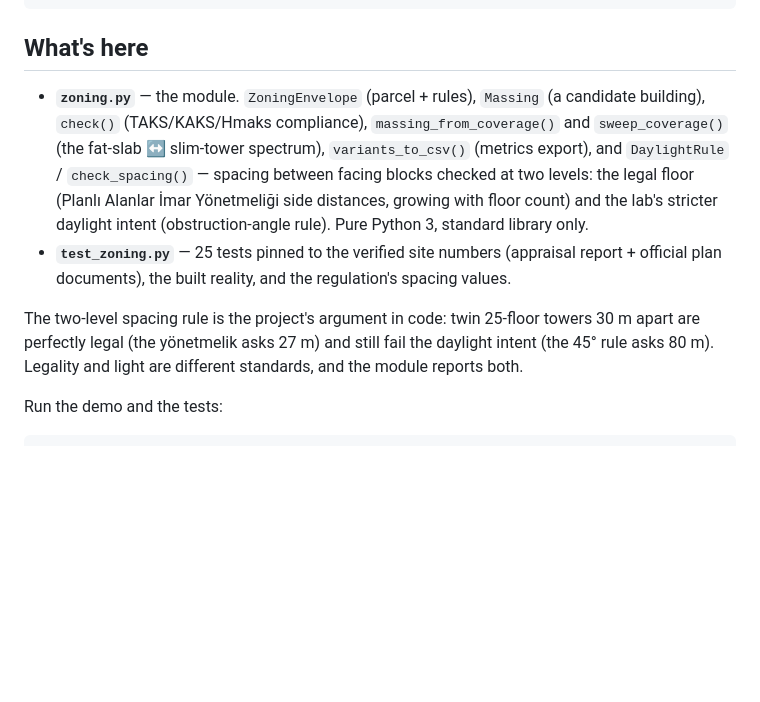
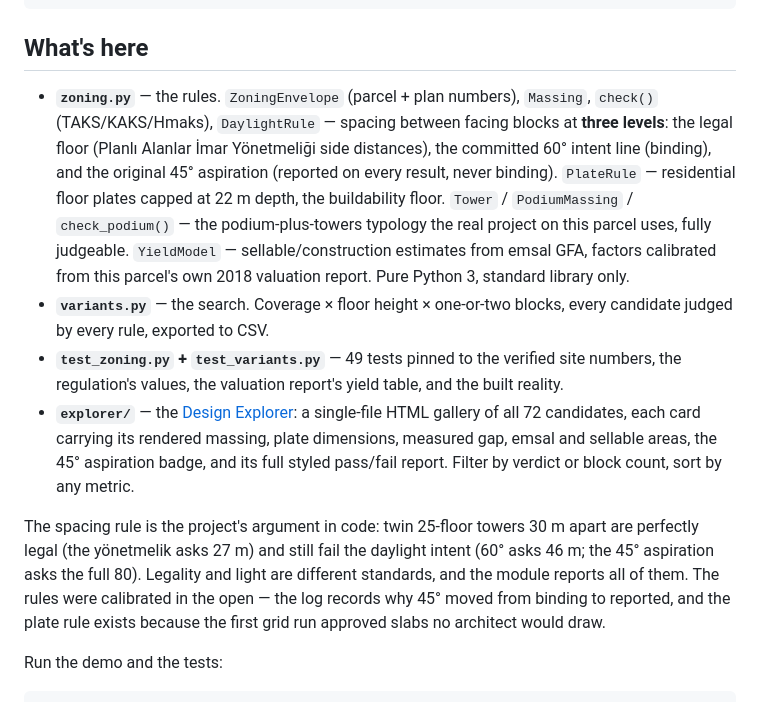
Before and after one commit to wmgarchitect/parcel-logic, a Markdown page: README.md, the part around the change. Rendered like a GitHub page; blank space fills up the shorter version.

```diff
--- a/README.md
+++ b/README.md
@@ -36,10 +36,12 @@ print(report)        # per-rule PASS/FAIL with real numbers
 
 ## What's here
 
-- **`zoning.py`** — the module. `ZoningEnvelope` (parcel + rules), `Massing` (a candidate building), `check()` (TAKS/KAKS/Hmaks compliance), `massing_from_coverage()` and `sweep_coverage()` (the fat-slab ↔ slim-tower spectrum), `variants_to_csv()` (metrics export), and `DaylightRule` / `check_spacing()` — spacing between facing blocks checked at two levels: the legal floor (Planlı Alanlar İmar Yönetmeliği side distances, growing with floor count) and the lab's stricter daylight intent (obstruction-angle rule). Pure Python 3, standard library only.
-- **`test_zoning.py`** — 25 tests pinned to the verified site numbers (appraisal report + official plan documents), the built reality, and the regulation's spacing values.
+- **`zoning.py`** — the rules. `ZoningEnvelope` (parcel + plan numbers), `Massing`, `check()` (TAKS/KAKS/Hmaks), `DaylightRule` — spacing between facing blocks at **three levels**: the legal floor (Planlı Alanlar İmar Yönetmeliği side distances), the committed 60° intent line (binding), and the original 45° aspiration (reported on every result, never binding). `PlateRule` — residential floor plates capped at 22 m depth, the buildability floor. `Tower` / `PodiumMassing` / `check_podium()` — the podium-plus-towers typology the real project on this parcel uses, fully judgeable. `YieldModel` — sellable/construction estimates from emsal GFA, factors calibrated from this parcel's own 2018 valuation report. Pure Python 3, standard library only.
+- **`variants.py`** — the search. Coverage × floor height × one-or-two blocks, every candidate judged by every rule, exported to CSV.
+- **`test_zoning.py` + `test_variants.py`** — 49 tests pinned to the verified site numbers, the regulation's values, the valuation report's yield table, and the built reality.
+- **`explorer/`** — the [Design Explorer](explorer/index.html): a single-file HTML gallery of all 72 candidates, each card carrying its rendered massing, plate dimensions, measured gap, emsal and sellable areas, the 45° aspiration badge, and its full styled pass/fail report. Filter by verdict or block count, sort by any metric.
 
-The two-level spacing rule is the project's argument in code: twin 25-floor towers 30 m apart are perfectly legal (the yönetmelik asks 27 m) and still fail the daylight intent (the 45° rule asks 80 m). Legality and light are different standards, and the module reports both.
+The spacing rule is the project's argument in code: twin 25-floor towers 30 m apart are perfectly legal (the yönetmelik asks 27 m) and still fail the daylight intent (60° asks 46 m; the 45° aspiration asks the full 80). Legality and light are different standards, and the module reports all of them. The rules were calibrated in the open — the log records why 45° moved from binding to reported, and the plate rule exists because the first grid run approved slabs no architect would draw.
 
 Run the demo and the tests:
 
```
